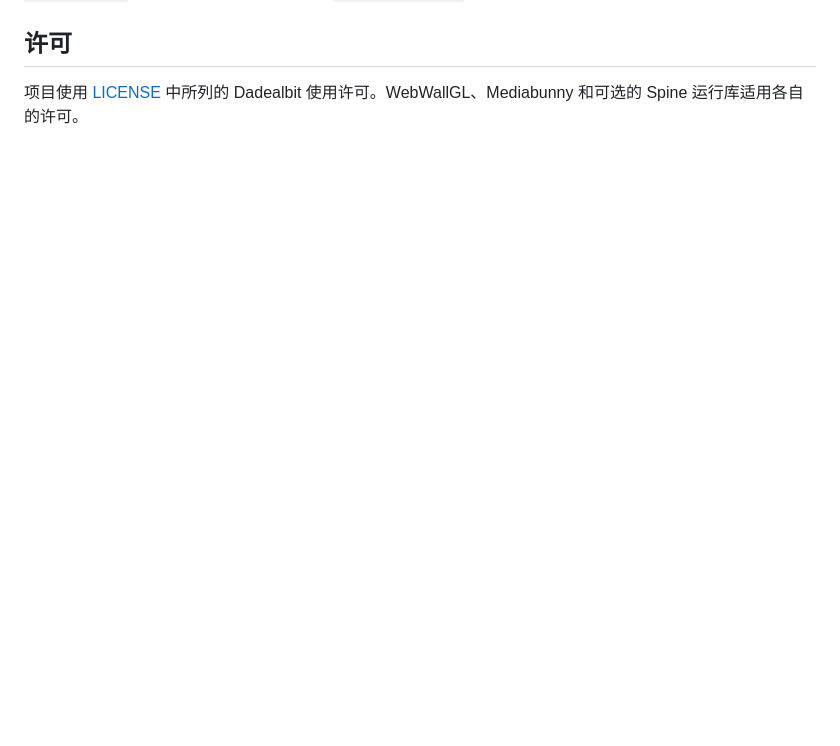
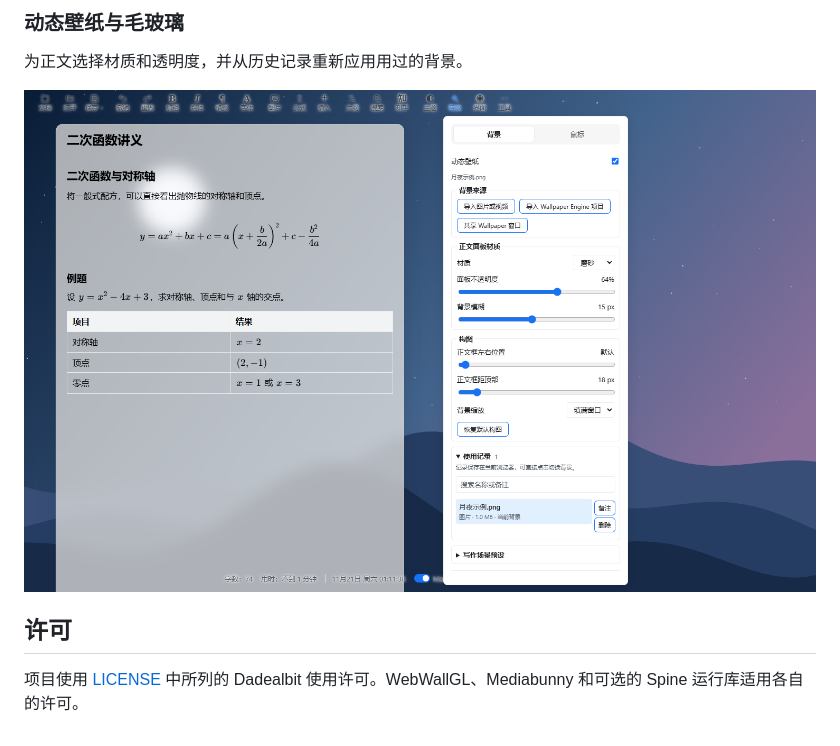
Before and after one commit to Dadeal167/Dadeal.bit-Markdown-Editor, a Markdown page: README.md, the part around one of its changes. Rendered like a GitHub page; pictures changed too: docs/screenshots/wallpaper.png (added); blank space fills up the shorter version.

```diff
--- a/README.md
+++ b/README.md
@@ -43,3 +57,9 @@ pnpm build
+### 动态壁纸与毛玻璃
+
+为正文选择材质和透明度，并从历史记录重新应用用过的背景。
+
+![月夜背景、毛玻璃正文与壁纸设置](docs/screenshots/wallpaper.png)
+
 ## 许可
 
 项目使用 [LICENSE](LICENSE) 中所列的 Dadealbit 使用许可。WebWallGL、Mediabunny 和可选的 Spine 运行库适用各自的许可。
```
Also changed, not shown: other parts of README.md (+14 -0 lines), docs/screenshots/publication.png (added), docs/screenshots/workspace.png (added).
